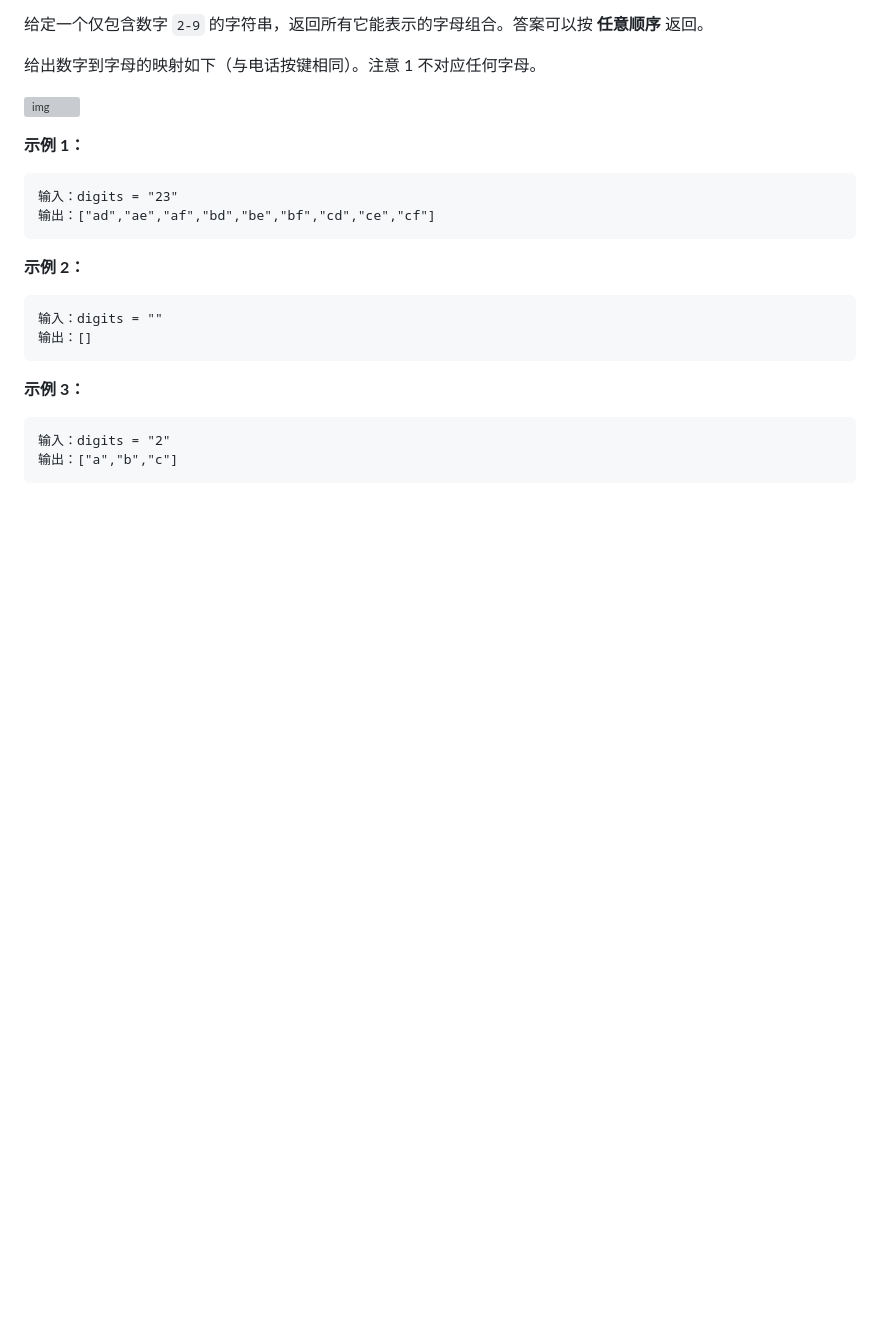
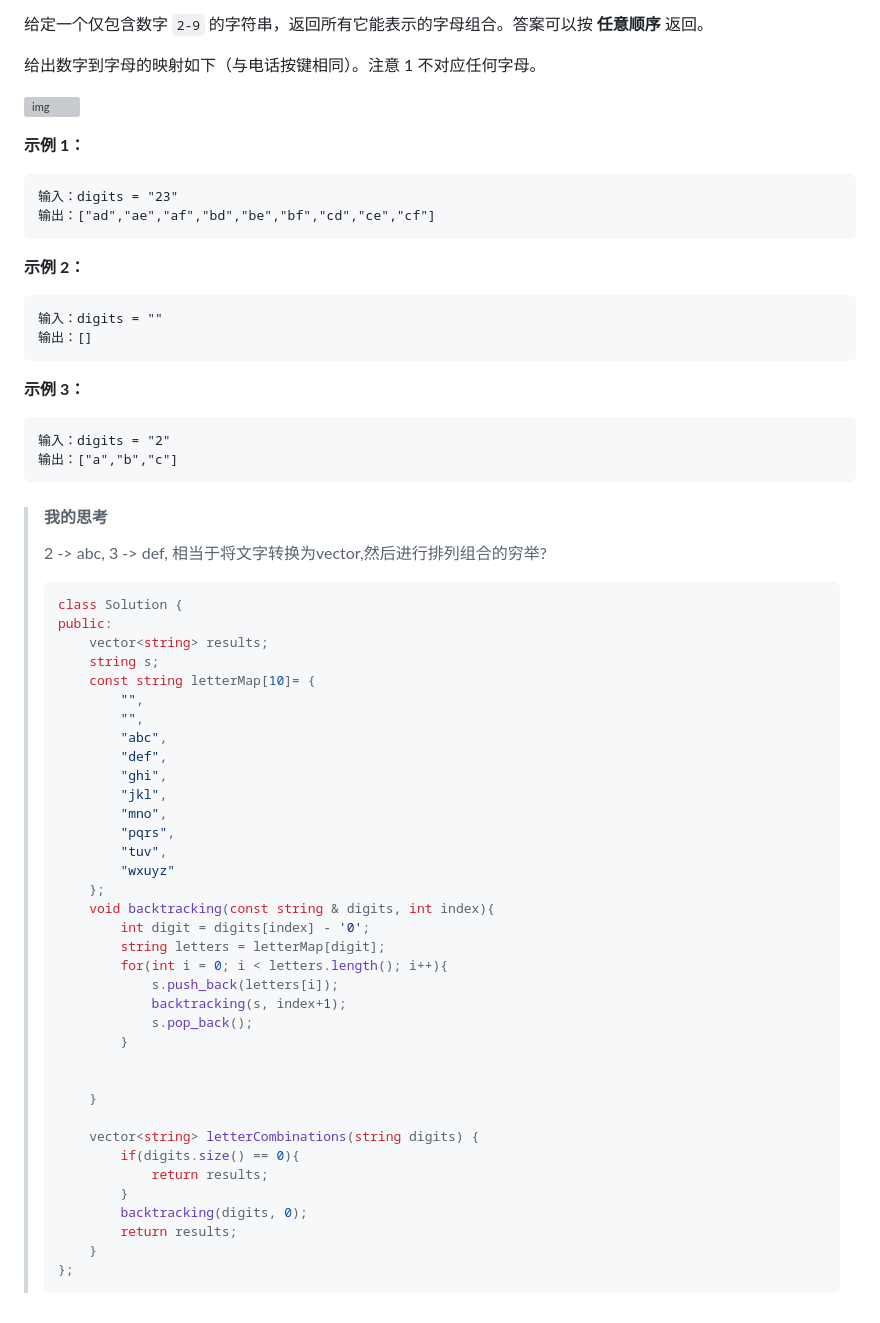
Before and after one commit to han-YYDS/notes, a Markdown page: 刷题/回溯.md, the part around the change. Drawn GitHub-style; blank space fills up the shorter version; grey boxes are pictures that could not be loaded.

Commit message:
1, 提交人: han, 提交时间: 2023-03-27 17:53:18

````diff
--- a/刷题/回溯.md
+++ b/刷题/回溯.md
@@ -273,3 +273,50 @@ public:
 输入：digits = "2"
 输出：["a","b","c"]
 ```
+
+
+
+> #### 我的思考
+>
+> 2 -> abc, 3 -> def, 相当于将文字转换为vector,然后进行排列组合的穷举?
+>
+> ```cpp
+> class Solution {
+> public:
+>     vector<string> results;
+>     string s;
+>     const string letterMap[10]= {
+>         "",
+>         "",
+>         "abc",
+>         "def",
+>         "ghi",
+>         "jkl",
+>         "mno",
+>         "pqrs",
+>         "tuv",
+>         "wxuyz"
+>     };
+>     void backtracking(const string & digits, int index){
+>         int digit = digits[index] - '0';
+>         string letters = letterMap[digit];
+>         for(int i = 0; i < letters.length(); i++){
+>             s.push_back(letters[i]);
+>             backtracking(s, index+1);
+>             s.pop_back();
+>         }
+>
+>
+>     }
+>
+>     vector<string> letterCombinations(string digits) {
+>         if(digits.size() == 0){
+>             return results;
+>         }
+>         backtracking(digits, 0);
+>         return results;
+>     }
+> };
+> ```
+>
+>
````
